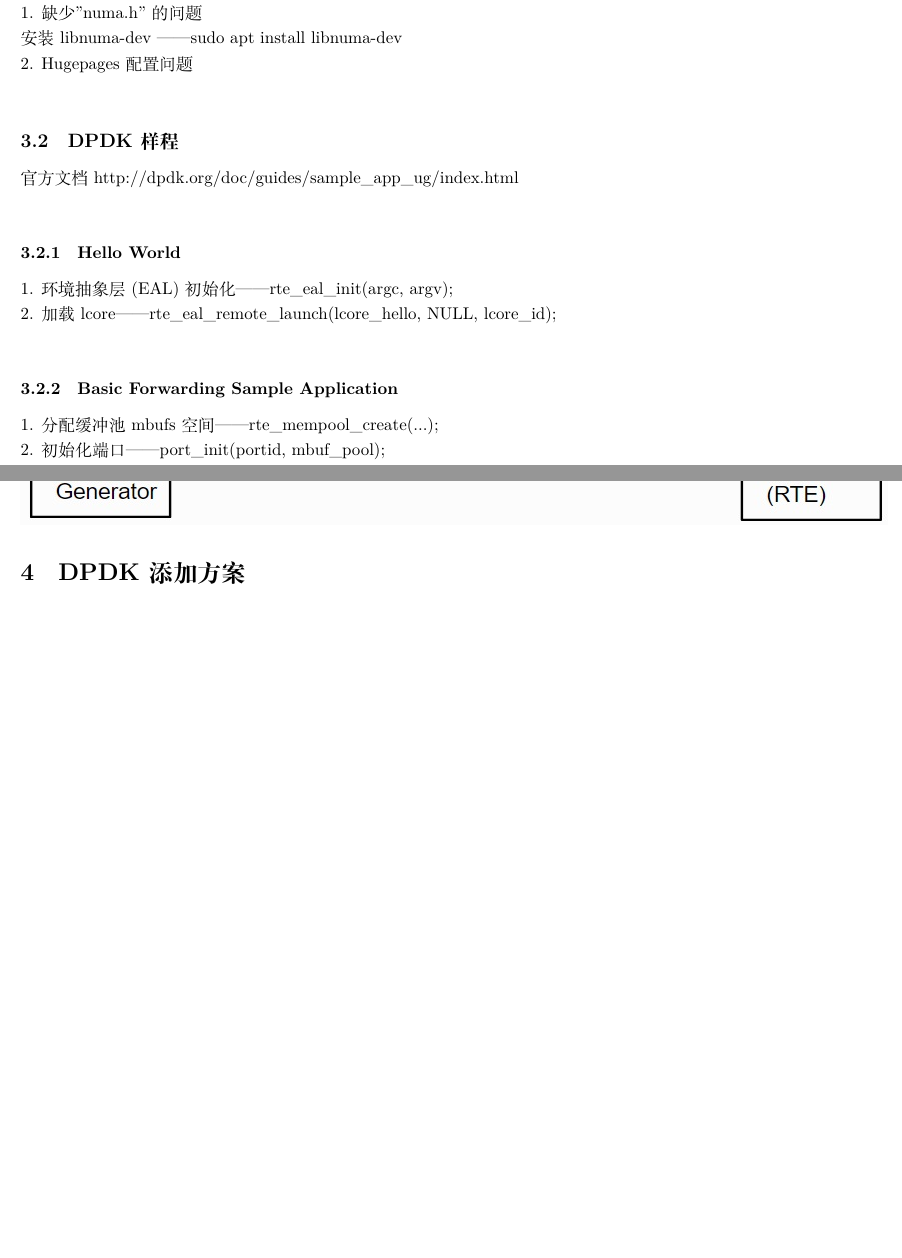
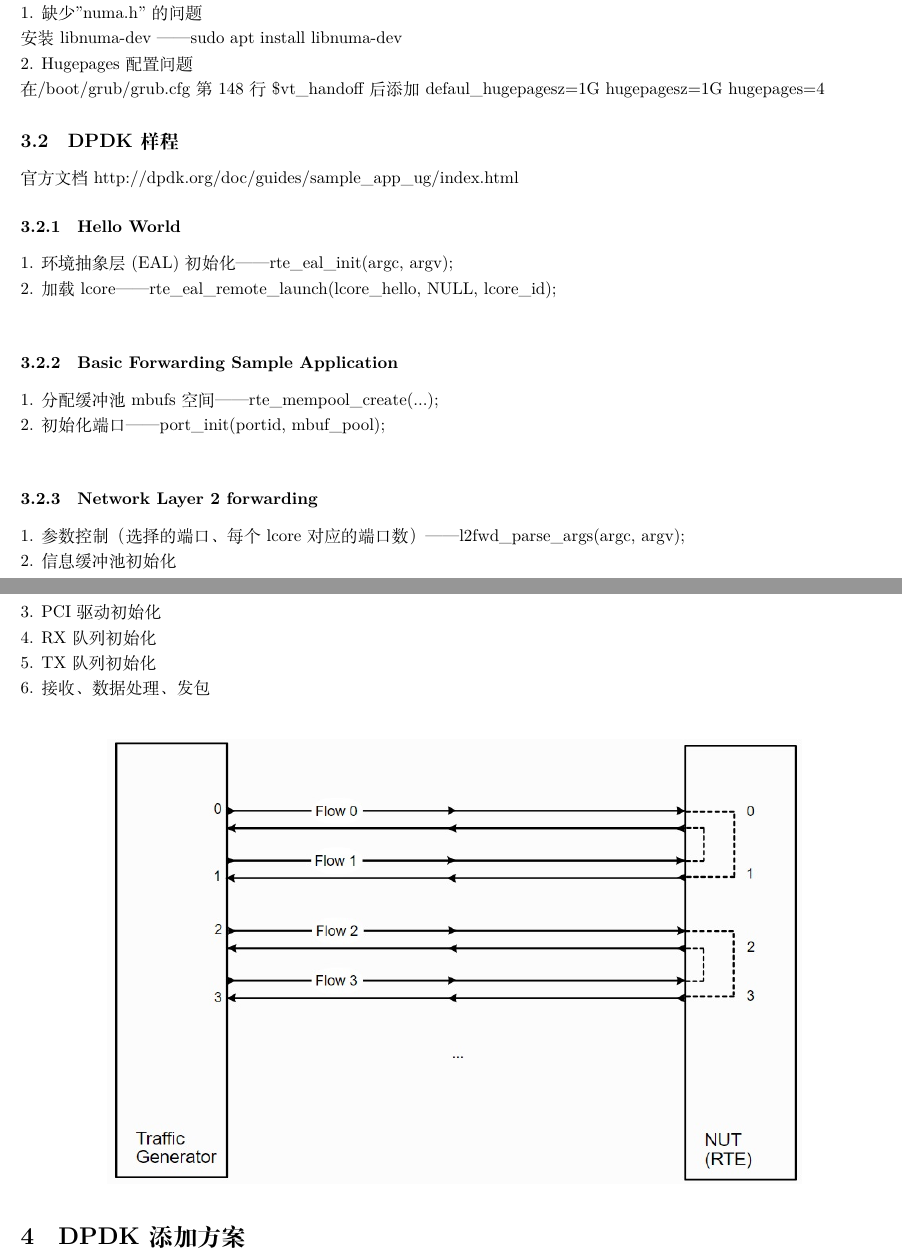
Before and after one commit to justicewing/NCRL-SERVER-DATAPROCESS, a LaTeX document (report/20180503/20180503.tex): two parts of pages 2 and 3 of 5, joined at a grey line, cut so that both start at the same text, the shorter picture padded with empty space. Compiled offline with XeLaTeX.

Commit message:
update report

```diff
--- a/report/20180503/20180503.tex
+++ b/report/20180503/20180503.tex
@@ -123,9 +123,9 @@
 1. 缺少"numa.h"的问题\\
 安装libnuma-dev —— sudo apt install libnuma-dev\\
 2. Hugepages配置问题\\
-
+在/boot/grub/grub.cfg第148行\$vt\_handoff后添加defaul\_hugepagesz=1G hugepagesz=1G hugepages=4
 \subsection{DPDK样程}
-官方文档 http://dpdk.org/doc/guides/sample\_app\_ug/index.html \\
+官方文档 http://dpdk.org/doc/guides/sample\_app\_ug/index.html
 \subsubsection{Hello World}
 1. 环境抽象层(EAL)初始化——rte\_eal\_init(argc, argv);\\
 2. 加载lcore——rte\_eal\_remote\_launch(lcore\_hello, NULL, lcore\_id);\\
@@ -133,9 +133,15 @@
 1. 分配缓冲池mbufs空间——rte\_mempool\_create(...);\\
 2. 初始化端口——port\_init(portid, mbuf\_pool);\\
 \subsubsection{Network Layer 2 forwarding}
+1. 参数控制（选择的端口、每个lcore对应的端口数）——l2fwd\_parse\_args(argc, argv);\\
+2. 信息缓冲池初始化\\
+3. PCI驱动初始化\\
+4. RX队列初始化\\
+5. TX队列初始化\\
+6. 接收、数据处理、发包\\
 \begin{figure}[H]
 	\centering
-	\includegraphics[width = \textwidth]{frame_l2f.jpg}
+	\includegraphics[width = .8\textwidth]{frame_l2f.jpg}
 \end{figure}
 
 %===========第三节=================
```
Also changed, not shown: report/20180503/20180503.pdf, 3 other files.
